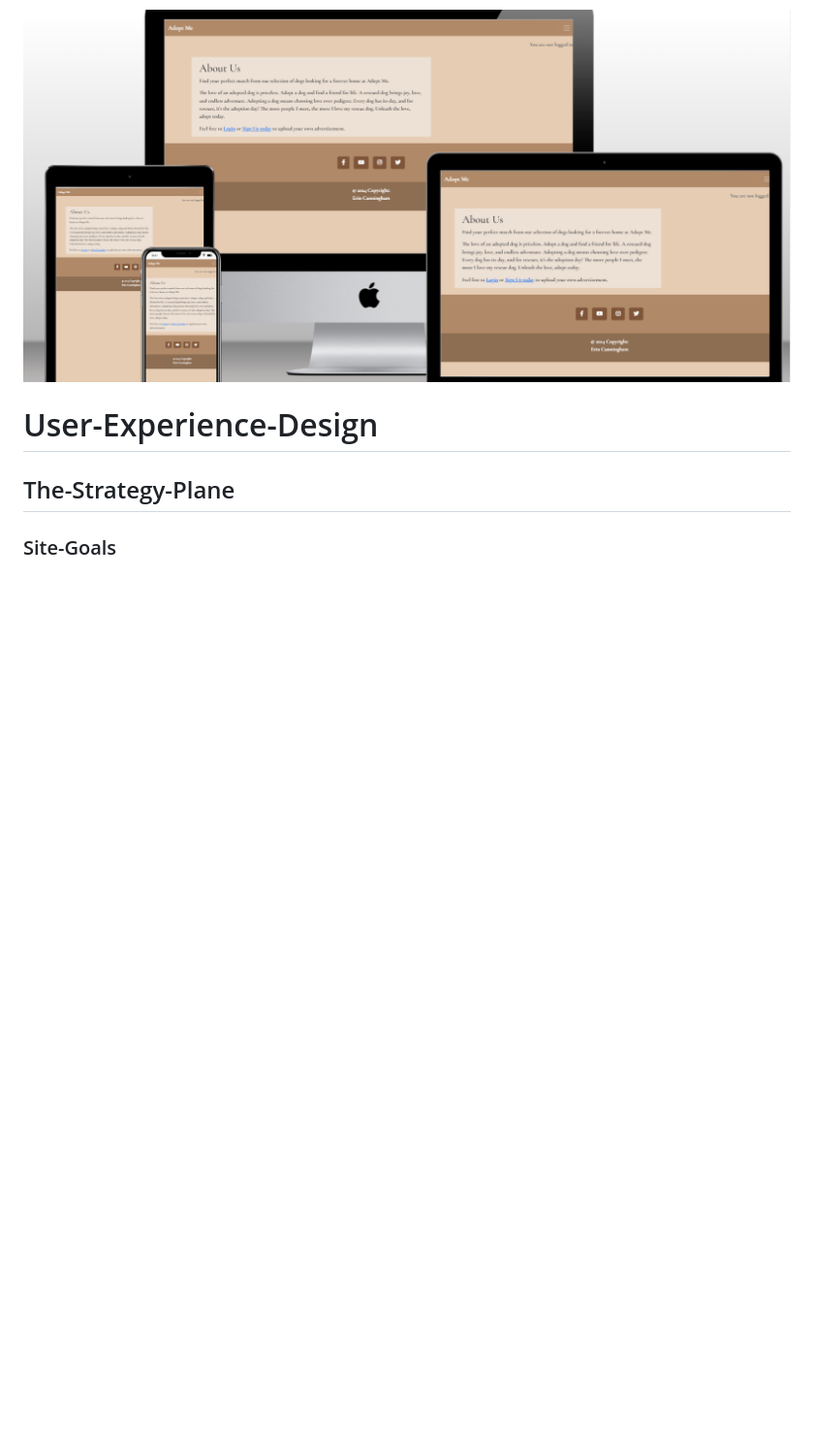
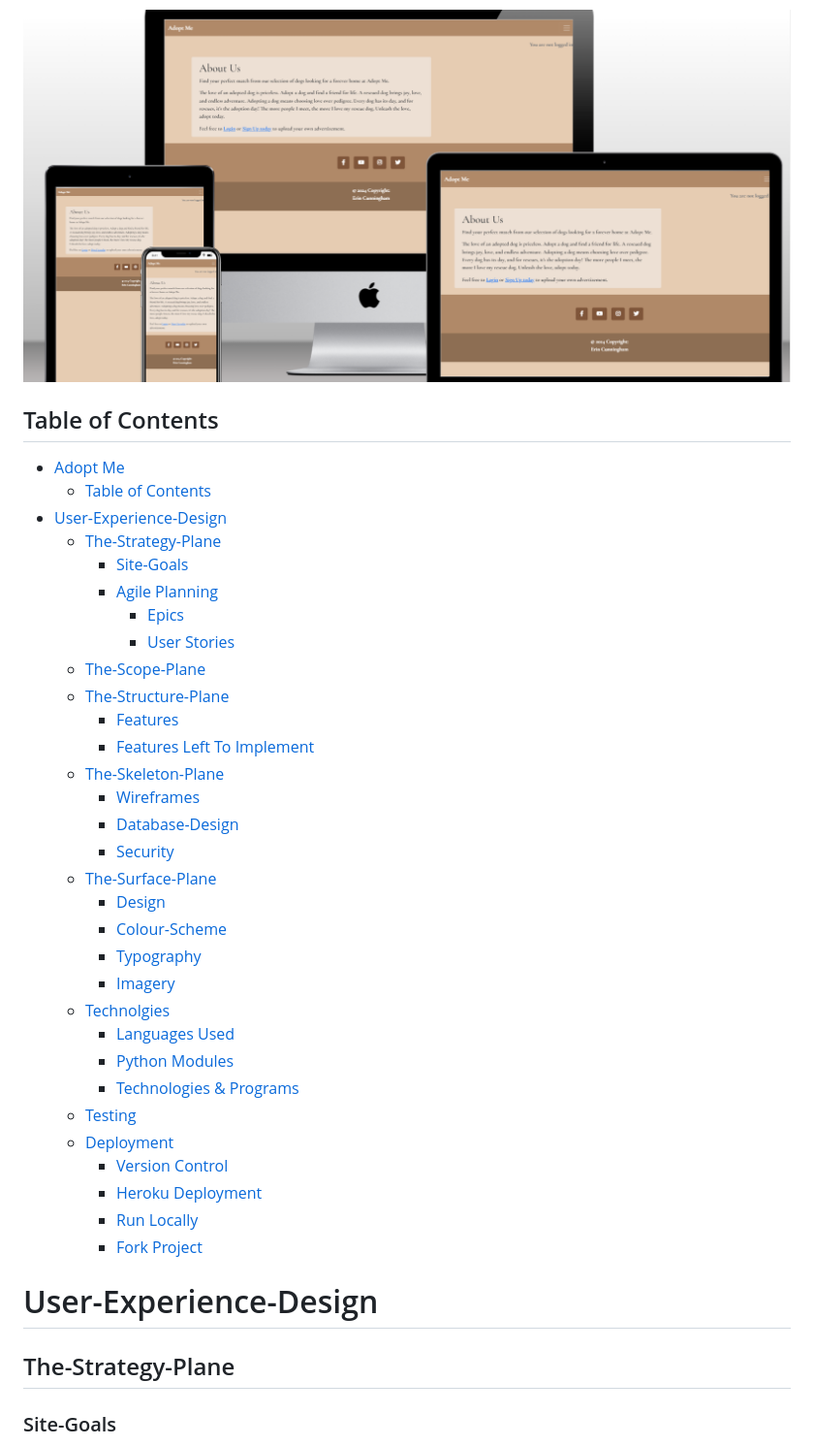
Before and after one commit to erincunningham7/pp4-project-portfolio-four, a Markdown page: README.md, the part around the change. Shown at 97% size. Rendered like a GitHub page; blank space fills up the shorter version.

Commit message:
add table of contents to readme

```diff
--- a/README.md
+++ b/README.md
@@ -4,6 +4,39 @@ Adopt Me is a fictional advertisement website for dog adoption purposes. The app
 The live link can be found here: [Live Site - Adopt Me](https://pp4-adopt-me-7acd5b9ef50f.herokuapp.com/)
 
 ![Mock Up](static/images/adopt-me-mockup.png)
+
+## Table of Contents
+- [Adopt Me](#adope-me)
+  - [Table of Contents](#table-of-contents)
+- [User-Experience-Design](#user-experience-design)
+  - [The-Strategy-Plane](#the-strategy-plane)
+    - [Site-Goals](#site-goals)
+    - [Agile Planning](#agile-planning)
+      - [Epics](#epics)
+      - [User Stories](#user-stories)
+  - [The-Scope-Plane](#the-scope-plane)
+  - [The-Structure-Plane](#the-structure-plane)
+    - [Features](#features)
+    - [Features Left To Implement](#features-left-to-implement)
+  - [The-Skeleton-Plane](#the-skeleton-plane)
+    - [Wireframes](#wireframes)
+    - [Database-Design](#database-design)
+    - [Security](#security)
+  - [The-Surface-Plane](#the-surface-plane)
+    - [Design](#design)
+    - [Colour-Scheme](#colour-scheme)
+    - [Typography](#typography)
+    - [Imagery](#imagery)
+  - [Technolgies](#technolgies)
+    - [Languages Used](#languages-used)
+    - [Python Modules](#python-modules)
+    - [Technologies & Programs](#technologies--programs)
+  - [Testing](#testing)
+  - [Deployment](#deployment)
+    - [Version Control](#version-control)
+    - [Heroku Deployment](#heroku-deployment)
+    - [Run Locally](#run-locally)
+    - [Fork Project](#fork-project)
 
 # User-Experience-Design
 
```
